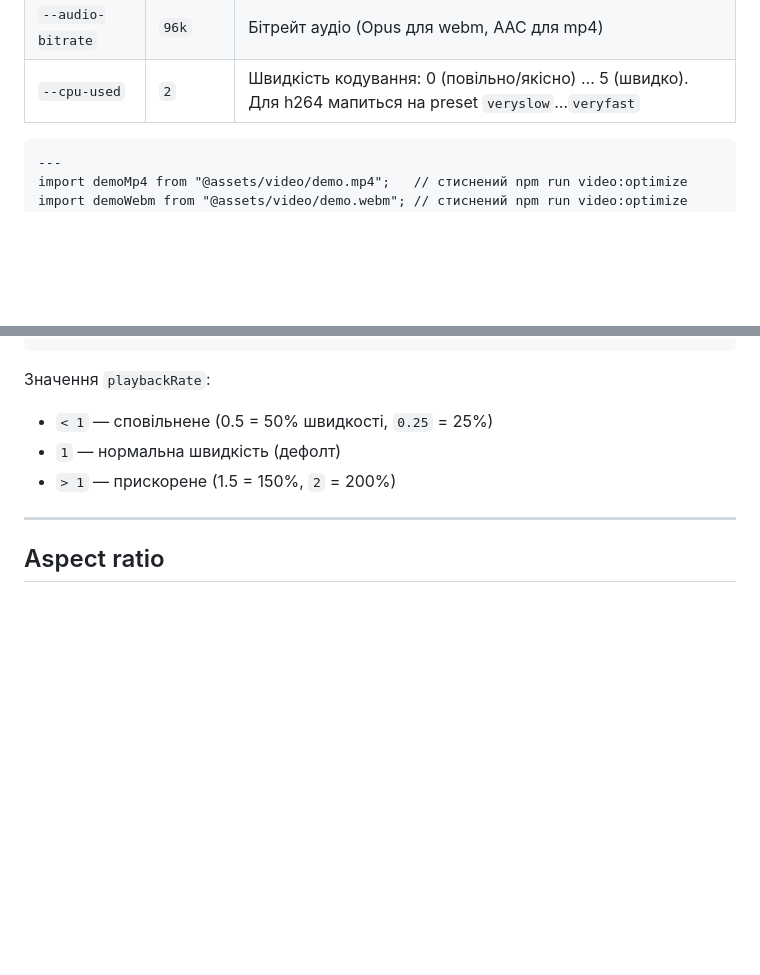
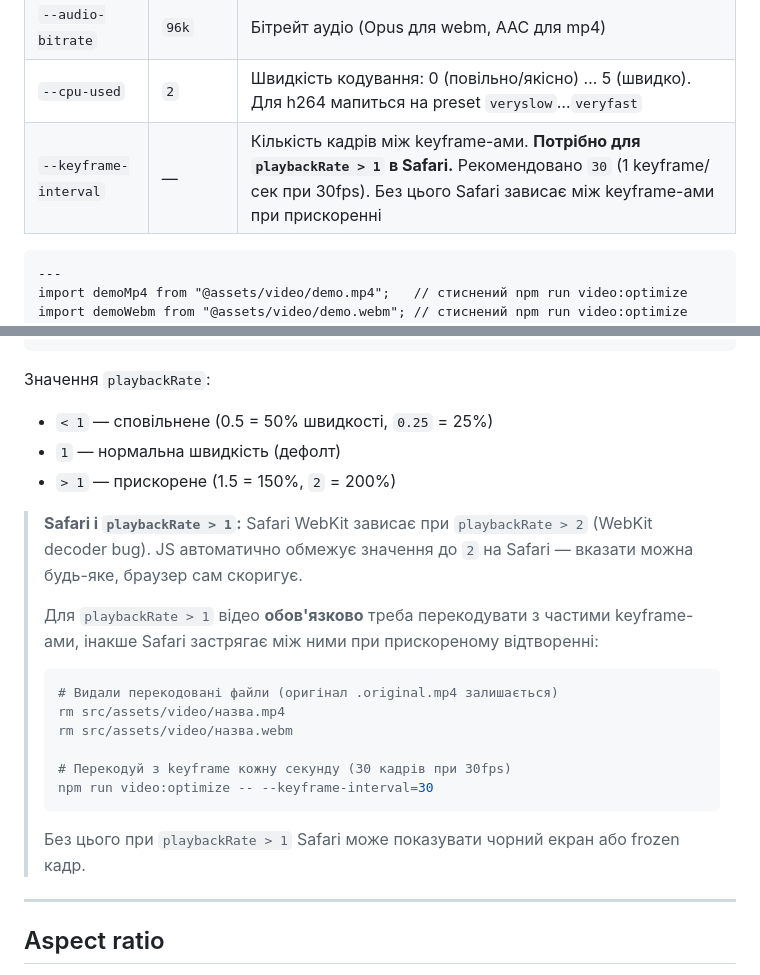
Before and after one commit to Pavel-Danilenko/rachwalski, a Markdown page: _instruction/media/README-video.md, 2 parts joined by grey strips. Drawn GitHub-style; blank space fills up the shorter version.

Commit message:
docs: document Safari playbackRate > 1 limitation and keyframe-interval fix
- Add Safari WebKit note: JS auto-caps rate at 2.0 on Safari
- Document keyframe-interval requirement for playbackRate > 1 in Safari
- Add --keyframe-interval flag to video-optimize params table

Co-Authored-By: Claude Sonnet 4.6 <noreply@anthropic.com>

````diff
--- a/_instruction/media/README-video.md
+++ b/_instruction/media/README-video.md
@@ -46,6 +46,7 @@ npm run video:optimize -- --quality=60 --audio-bitrate=64k --cpu-used=4
 | `--quality` | `90` | 0-100 → VP9 CRF 40…15, h264 CRF 35…16 (0 = сильне стиснення, 100 = найкраща якість) |
 | `--audio-bitrate` | `96k` | Бітрейт аудіо (Opus для webm, AAC для mp4) |
 | `--cpu-used` | `2` | Швидкість кодування: 0 (повільно/якісно) … 5 (швидко). Для h264 мапиться на preset `veryslow`…`veryfast` |
+| `--keyframe-interval` | — | Кількість кадрів між keyframe-ами. **Потрібно для `playbackRate > 1` в Safari.** Рекомендовано `30` (1 keyframe/сек при 30fps). Без цього Safari зависає між keyframe-ами при прискоренні |
 
 ```astro
 ---
@@ -198,6 +199,21 @@ Autoplay + loop + muted + playsinline увімкнені за замовчува
 - `1` — нормальна швидкість (дефолт)
 - `> 1` — прискорене (1.5 = 150%, `2` = 200%)
 
+> **Safari і `playbackRate > 1`:** Safari WebKit зависає при `playbackRate > 2` (WebKit decoder bug).
+> JS автоматично обмежує значення до `2` на Safari — вказати можна будь-яке, браузер сам скоригує.
+>
+> Для `playbackRate > 1` відео **обов'язково** треба перекодувати з частими keyframe-ами, інакше
+> Safari застрягає між ними при прискореному відтворенні:
+> ```bash
+> # Видали перекодовані файли (оригінал .original.mp4 залишається)
+> rm src/assets/video/назва.mp4
+> rm src/assets/video/назва.webm
+>
+> # Перекодуй з keyframe кожну секунду (30 кадрів при 30fps)
+> npm run video:optimize -- --keyframe-interval=30
+> ```
+> Без цього при `playbackRate > 1` Safari може показувати чорний екран або frozen кадр.
+
 ---
 
 ## Aspect ratio
````
